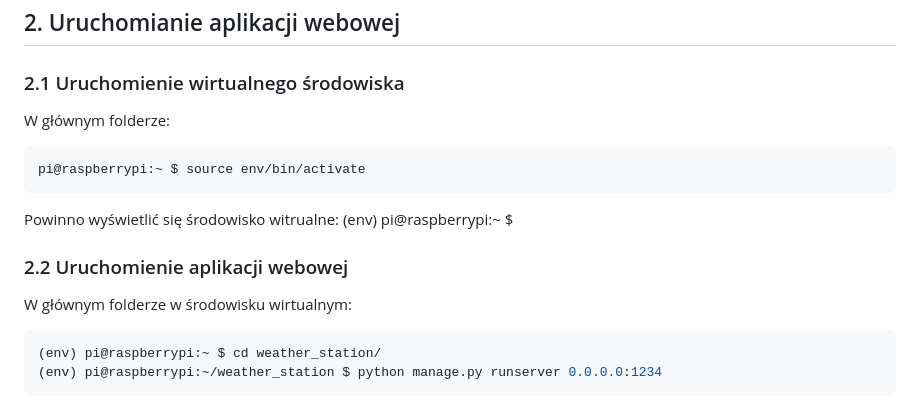
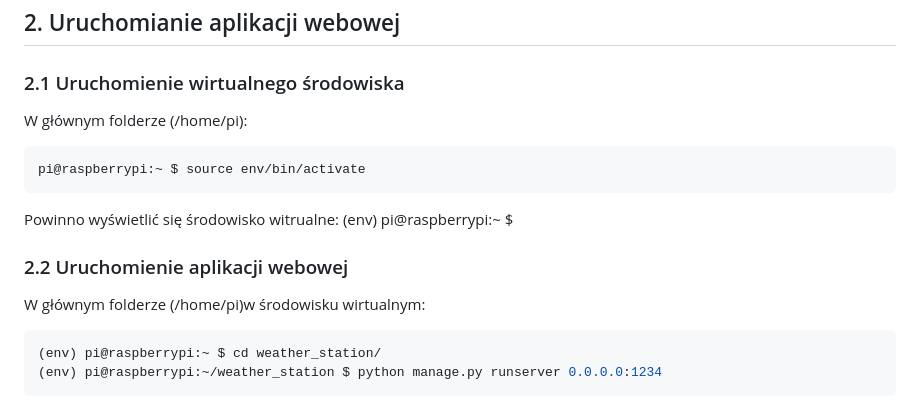
Before and after one commit to KiloBravo15/Weather-station, a Markdown page: README.md, the part around the change printed below. GitHub-like rendering.

````diff
--- a/README.md
+++ b/README.md
@@ -19,14 +19,14 @@ Po zalogowaniu się powinno przenieść do Raspberry PI - w konsoli jest pi@rasp
 ## 2. Uruchomianie aplikacji webowej
 
 ### 2.1 Uruchomienie wirtualnego środowiska
-W głównym folderze:
+W głównym folderze (/home/pi):
 ```bash
 pi@raspberrypi:~ $ source env/bin/activate
 ```
 Powinno wyświetlić się środowisko witrualne: (env) pi@raspberrypi:~ $
 
 ### 2.2 Uruchomienie aplikacji webowej
-W głównym folderze w środowisku wirtualnym:
+W głównym folderze (/home/pi)w środowisku wirtualnym:
 ```bash
 (env) pi@raspberrypi:~ $ cd weather_station/
 (env) pi@raspberrypi:~/weather_station $ python manage.py runserver 0.0.0.0:1234
````
Also changed, not shown: other parts of README.md (+2 -0 lines).
